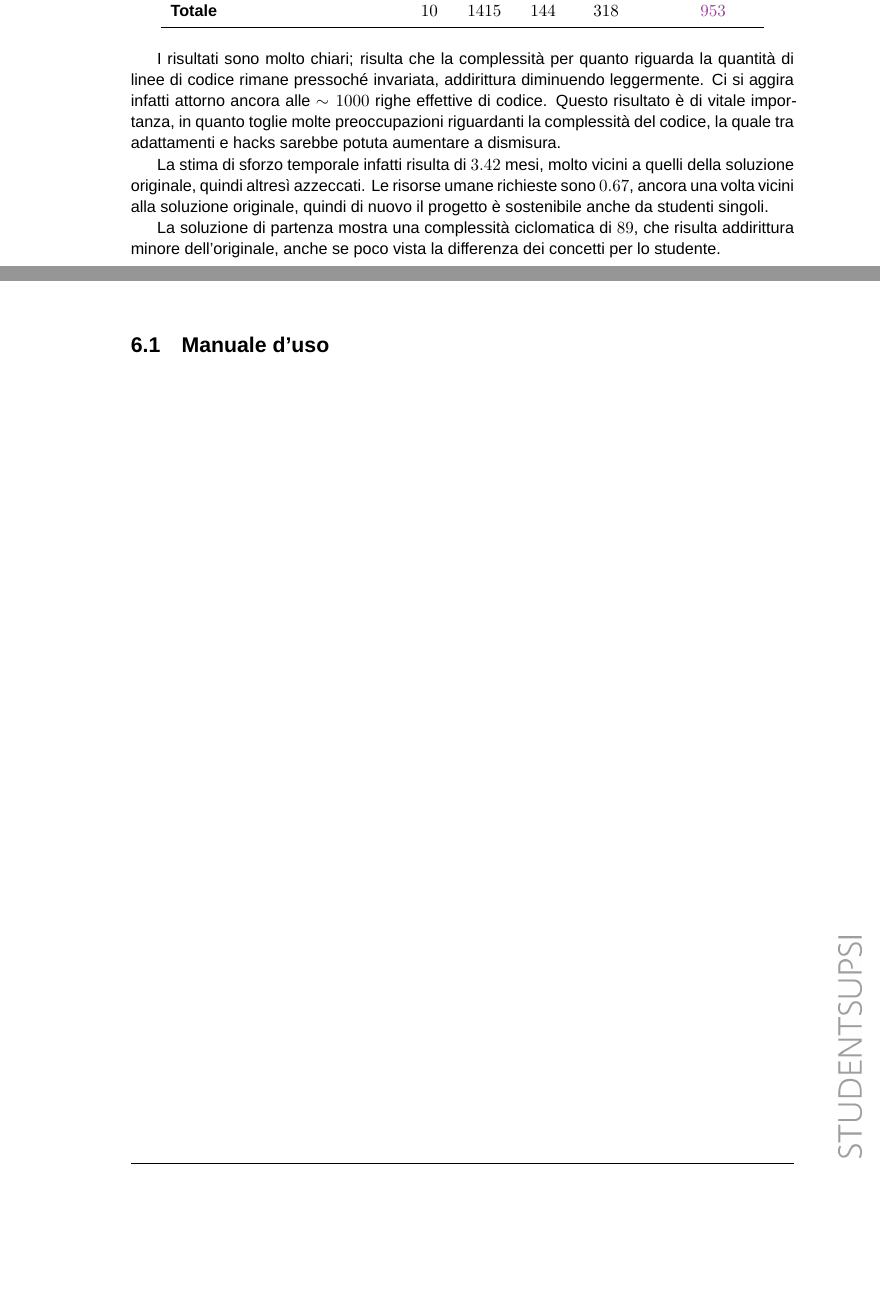
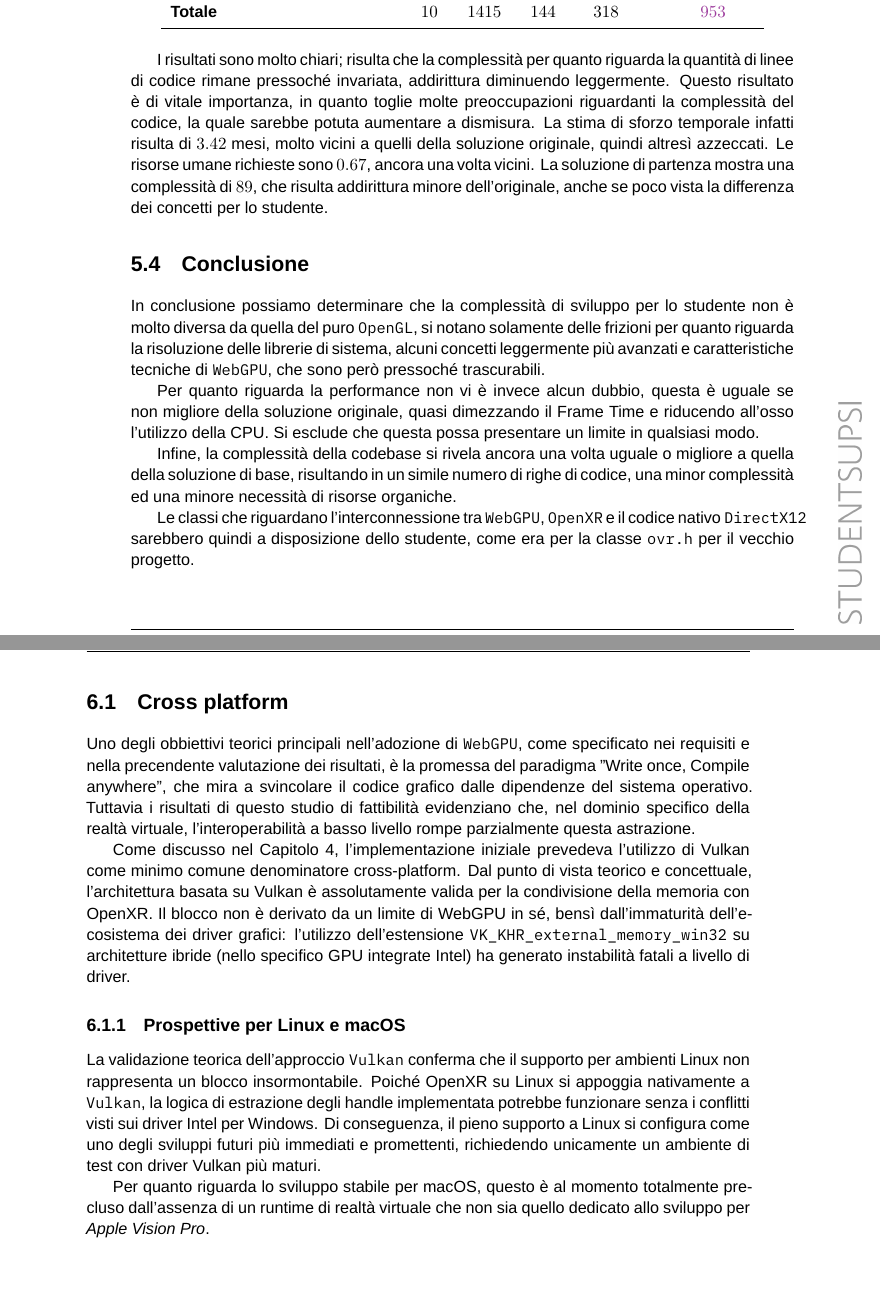
Before and after one commit to lucamazzza/wgpu_vr, a LaTeX document (docs/docs.tex): two parts of pages 51 and 53 of 62 before the commit and two parts of pages 51 and 54 of 65 after it, joined at a grey line, cut so that both start at the same text, the shorter picture padded with empty space. Compiled offline with XeLaTeX; a missing font is replaced by an installed copy or a similar font.

Commit message:
docs: chapter 5 conclusion

```diff
--- a/docs/docs.tex
+++ b/docs/docs.tex
@@ -55,7 +55,7 @@
 \fancyhead[LO]{\includegraphics[height=0.3cm]{header_small_logo.png}}      % Left on Odd
 \fancyhead[RO, LE]{\thepage}                                               % Right on Odd
 \fancyhead[RE]{\nouppercase{\leftmark}}
-\fancyfoot[LO, RE]{\footnotesize \textit{Valutazione di \texttt{WebGPU} per applicazioni di Realtà Virtuale tramite integrazione con OpenXR/OpenVR}}
+\fancyfoot[LO, RE]{\footnotesize \textit{Valutazione di WebGPU per applicazioni di Realtà Virtuale tramite integrazione con OpenXR/OpenVR}}
 \renewcommand{\headrulewidth}{0.4pt}
 \renewcommand{\footrulewidth}{0.4pt}
 \fancypagestyle{plain}{
@@ -63,7 +63,7 @@
     \fancyhead[LO]{\includegraphics[height=0.3cm]{header_small_logo.png}}
     \fancyhead[RO, LE]{\thepage}
     \fancyhead[RE]{\nouppercase{\leftmark}}
-    \fancyfoot[LO, RE]{\footnotesize \textit{Valutazione di \texttt{WebGPU} per applicazioni di Realtà Virtuale tramite integrazione con OpenXR/OpenVR}}
+    \fancyfoot[LO, RE]{\footnotesize \textit{Valutazione di WebGPU per applicazioni di Realtà Virtuale tramite integrazione con OpenXR/OpenVR}}
     \renewcommand{\headrulewidth}{0.4pt}
     \renewcommand{\footrulewidth}{0.4pt}
 }
@@ -1960,14 +1959,28 @@ WebGPU Shader   & \texttt{.wgsl} &  $1$ &   $63$ &   $7$ &   $0$ &  $56$ \\
 \end{table}
 
 I risultati sono molto chiari; risulta che la complessità per quanto riguarda la quantità di linee di codice rimane
-pressoché invariata, addirittura diminuendo leggermente. Ci si aggira infatti attorno ancora alle $\sim1000$ righe
-effettive di codice. Questo risultato è di vitale importanza, in quanto toglie molte preoccupazioni riguardanti la
-complessità del codice, la quale tra adattamenti e hacks sarebbe potuta aumentare a dismisura.
-
+pressoché invariata, addirittura diminuendo leggermente. Questo risultato è di vitale importanza, in quanto toglie molte
+preoccupazioni riguardanti la complessità del codice, la quale sarebbe potuta aumentare a dismisura.
 La stima di sforzo temporale infatti risulta di $3.42$ mesi, molto vicini a quelli della soluzione originale, quindi
-altresì azzeccati. Le risorse umane richieste sono $0.67$, ancora una volta vicini alla soluzione originale, quindi di
-nuovo il progetto è sostenibile anche da studenti singoli.
-
-La soluzione di partenza mostra una complessità ciclomatica di $89$, che risulta addirittura minore dell'originale,
+altresì azzeccati. Le risorse umane richieste sono $0.67$, ancora una volta vicini.
+La soluzione di partenza mostra una complessità di $89$, che risulta addirittura minore dell'originale,
 anche se poco vista la differenza dei concetti per lo studente.
 
+\section{Conclusione}
+
+In conclusione possiamo determinare che la complessità di sviluppo per lo studente non è molto diversa da quella del
+puro \texttt{OpenGL}, si notano solamente delle frizioni per quanto riguarda la risoluzione delle librerie di sistema,
+alcuni concetti leggermente più avanzati e caratteristiche tecniche di \texttt{WebGPU}, che sono però pressoché
+trascurabili.
+
+Per quanto riguarda la performance non vi è invece alcun dubbio, questa è uguale se non migliore della soluzione
+originale, quasi dimezzando il Frame Time e riducendo all'osso l'utilizzo della CPU. Si esclude che questa possa
+presentare un limite in qualsiasi modo.
+
+Infine, la complessità della codebase si rivela ancora una volta uguale o migliore a quella della soluzione di base,
+risultando in un simile numero di righe di codice, una minor complessità ed una minore necessità di risorse organiche.
+
+Le classi che riguardano l'interconnessione tra \texttt{WebGPU}, \texttt{OpenXR} e il codice nativo \texttt{DirectX12}
+sarebbero quindi a disposizione dello studente, come era per la classe \texttt{ovr.h} per il vecchio progetto.
+
+\blankpage
@@ -1980,4 +1996,26 @@ anche se poco vista la differenza dei concetti per lo studente.
-\section{Manuale d'uso}
+Uno degli obbiettivi teorici principali nell'adozione di \texttt{WebGPU}, come specificato nei requisiti e nella
+precendente valutazione dei risultati, è la promessa del paradigma "Write once, Compile anywhere", che mira a svincolare
+il codice grafico dalle dipendenze del sistema operativo. Tuttavia i risultati di questo studio di fattibilità
+evidenziano che, nel dominio specifico della realtà virtuale, l'interoperabilità a basso livello rompe parzialmente
+questa astrazione.
+
+Come discusso nel Capitolo 4, l'implementazione iniziale prevedeva l'utilizzo di Vulkan come minimo comune denominatore
+cross-platform. Dal punto di vista teorico e concettuale, l'architettura basata su Vulkan è assolutamente valida per la
+condivisione della memoria con OpenXR.
+Il blocco non è derivato da un limite di WebGPU in sé, bensì dall'immaturità dell'ecosistema dei driver grafici:
+l'utilizzo dell'estensione \texttt{VK\_KHR\_external\_memory\_win32} su architetture ibride (nello specifico GPU
+integrate Intel) ha generato instabilità fatali a livello di driver.
+
+\subsection{Prospettive per Linux e macOS}
+
+La validazione teorica dell'approccio \texttt{Vulkan} conferma che il supporto per ambienti Linux non rappresenta un
+blocco insormontabile. Poiché OpenXR su Linux si appoggia nativamente a \texttt{Vulkan}, la logica di estrazione degli
+handle implementata potrebbe funzionare senza i conflitti visti sui driver Intel per Windows.
+Di conseguenza, il pieno supporto a Linux si configura come uno degli sviluppi futuri più immediati e promettenti,
+richiedendo unicamente un ambiente di test con driver Vulkan più maturi.
+
+Per quanto riguarda lo sviluppo stabile per macOS, questo è al momento totalmente precluso dall'assenza di un runtime
+di realtà virtuale che non sia quello dedicato allo sviluppo per \textit{Apple Vision Pro}.
 
 \blankpage
 
```
Also changed, not shown: docs/docs.pdf, docs/docs.tex (20 more changed lines).
